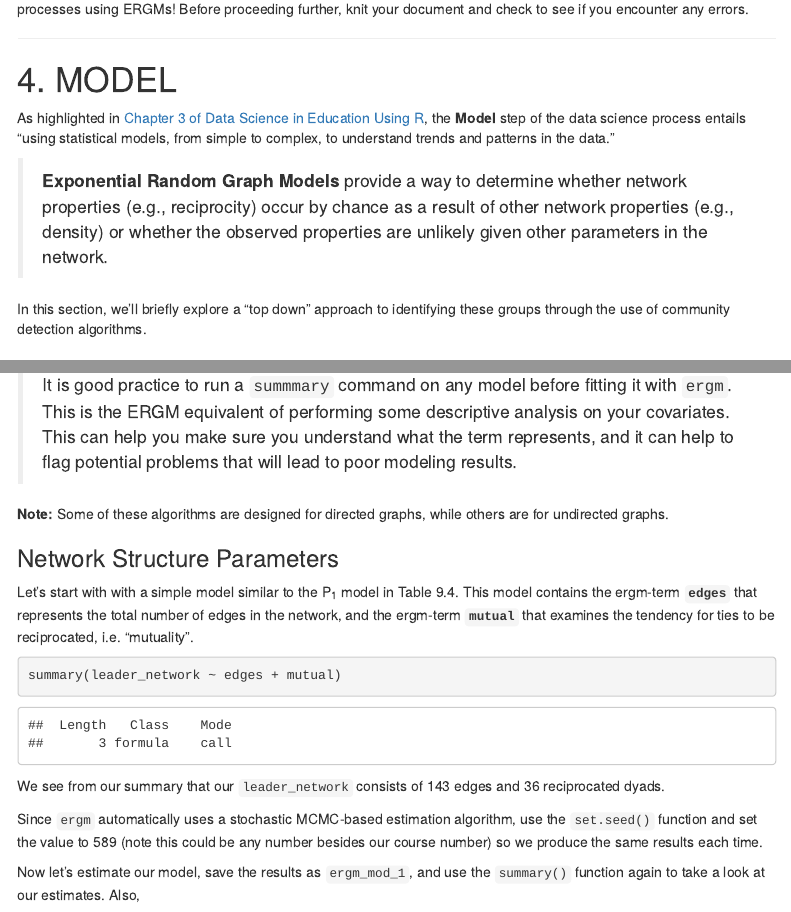
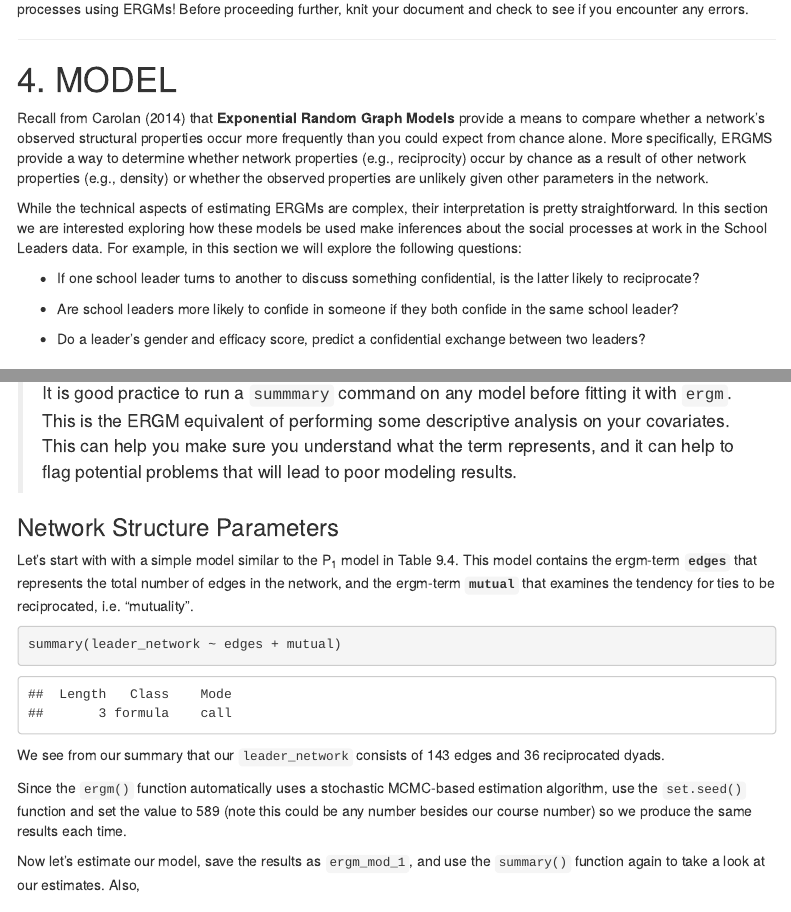
Before and after one commit to sbkellogg/eci-589, an R Markdown document (unit-3/unit-3-walkthrough-key.Rmd): the page in a window 1100 px wide, from 15810 px down before the commit and from 16300 px down after it, so that both start at the same text, and a second part further down, joined at a grey line. Rendered offline with R 4.5, knitr and Pandoc, with nearby package versions; code that draws random numbers runs with fixed seeds of ours; some code elsewhere in the file could not run offline; menus at the side of the page are left out.

Commit message:
Unit 3 walkthrough finalized

```diff
--- a/unit-3/unit-3-walkthrough-key.Rmd
+++ b/unit-3/unit-3-walkthrough-key.Rmd
@@ -699,19 +699,28 @@ encounter any errors.
 
 # 4. MODEL
 
-As highlighted in [Chapter 3 of Data Science in Education Using
-R](https://datascienceineducation.com/c03.html), the **Model** step of
-the data science process entails "using statistical models, from simple
-to complex, to understand trends and patterns in the data."
+Recall from @carolan2014 that **Exponential Random Graph Models**
+provide a means to compare whether a network's observed structural
+properties occur more frequently than you could expect from chance
+alone. More specifically, ERGMS provide a way to determine whether
+network properties (e.g., reciprocity) occur by chance as a result of
+other network properties (e.g., density) or whether the observed
+properties are unlikely given other parameters in the network.
 
-> **Exponential Random Graph Models** provide a way to determine whether
-> network properties (e.g., reciprocity) occur by chance as a result of
-> other network properties (e.g., density) or whether the observed
-> properties are unlikely given other parameters in the network.
+While the technical aspects of estimating ERGMs are complex, their
+interpretation is pretty straightforward. In this section we are
+interested exploring how these models be used make inferences about the
+social processes at work in the School Leaders data. For example, in
+this section we will explore the following questions:
 
-In this section, we'll briefly explore a "top down" approach to
-identifying these groups through the use of community detection
-algorithms.
+-   If one school leader turns to another to discuss something
+    confidential, is the latter likely to reciprocate?
+
+-   Are school leaders more likely to confide in someone if they both
+    confide in the same school leader?
+
+-   Do a leader's gender and efficacy score, predict a confidential
+    exchange between two leaders?
 
 ## 4a. Loading Network Data
 
@@ -787,9 +796,6 @@ Team](http://statnet.org/Workshops/ergm_tutorial.html#The_summary_and_ergm_funct
 > you understand what the term represents, and it can help to flag
 > potential problems that will lead to poor modeling results.
 
-**Note:** Some of these algorithms are designed for directed graphs,
-while others are for undirected graphs.
-
 ### Network Structure Parameters
 
 Let's start with with a simple model similar to the P~1~ model in Table
@@ -805,10 +811,10 @@ summary(leader_network ~ edges + mutual)
 We see from our summary that our `leader_network` consists of 143 edges
 and 36 reciprocated dyads.
 
-Since `ergm` automatically uses a stochastic MCMC-based estimation
-algorithm, use the `set.seed()` function and set the value to 589 (note
-this could be any number besides our course number) so we produce the
-same results each time.
+Since the `ergm()` function automatically uses a stochastic MCMC-based
+estimation algorithm, use the `set.seed()` function and set the value to
+589 (note this could be any number besides our course number) so we
+produce the same results each time.
 
 Now let's estimate our model, save the results as `ergm_mod_1`, and use
 the `summary()` function again to take a look at our estimates. Also,
```
Also changed, not shown: unit-3/unit-3-walkthrough-key.html (added), unit-3/unit-3-walkthrough-key.Rmd (57 more changed lines), 1 other file.
